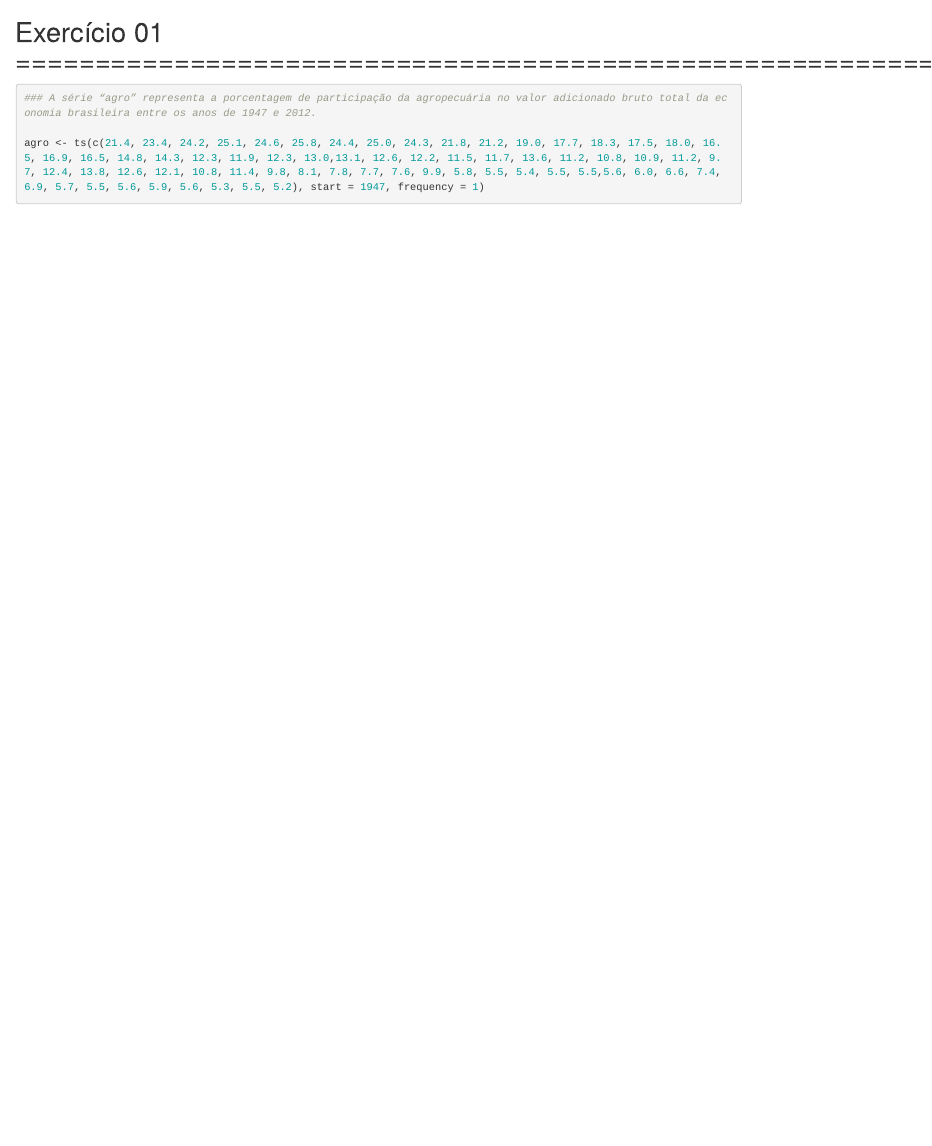
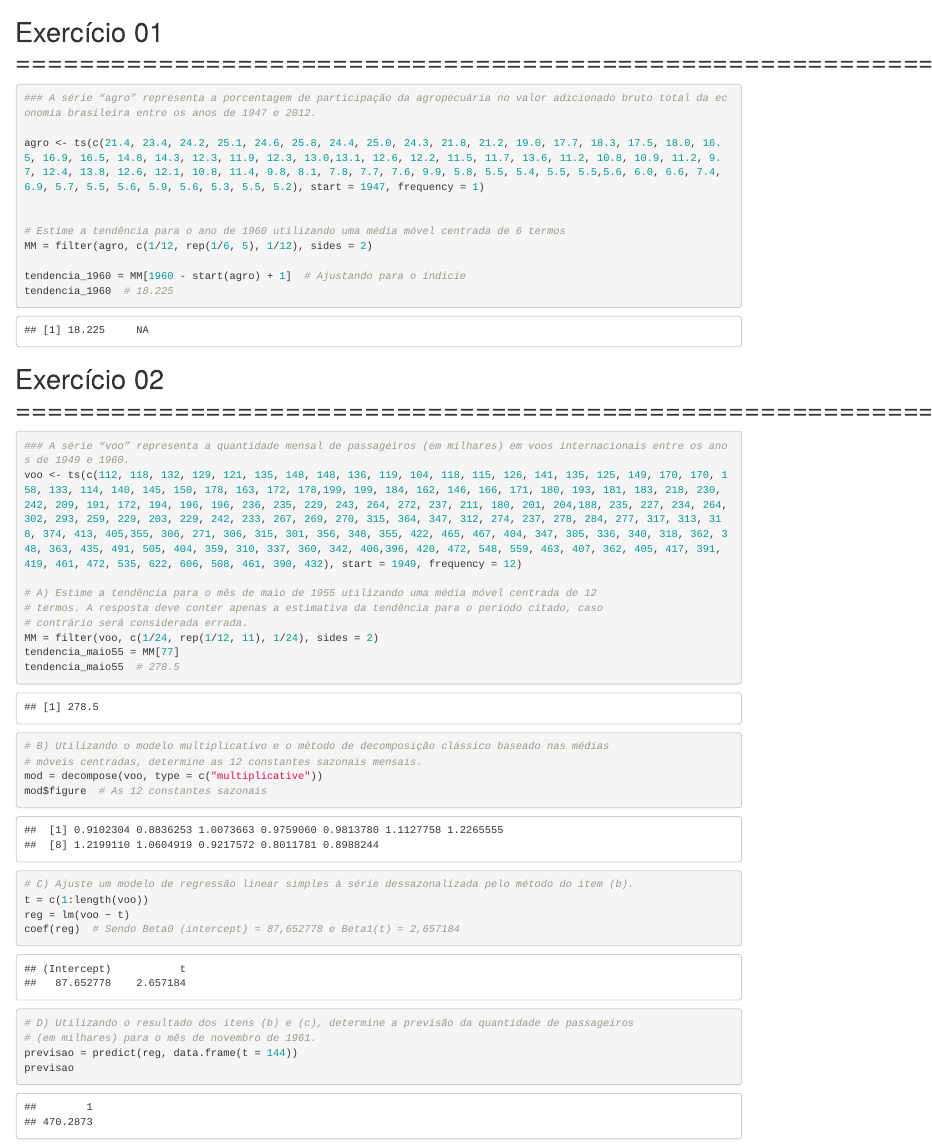
Before and after one commit to Marocosz/UFU, an R Markdown document (AD3/RevP2.Rmd): the page in a window 1100 px wide, from its top. Rendered offline with R 4.5, knitr and Pandoc, with nearby package versions.

Commit message:
6/10 - 2

````diff
--- a/AD3/RevP2.Rmd
+++ b/AD3/RevP2.Rmd
@@ -6,4 +6,42 @@
 agro <- ts(c(21.4, 23.4, 24.2, 25.1, 24.6, 25.8, 24.4, 25.0, 24.3, 21.8, 21.2, 19.0, 17.7, 18.3, 17.5, 18.0, 16.5, 16.9, 16.5, 14.8, 14.3, 12.3, 11.9, 12.3, 13.0,13.1, 12.6, 12.2, 11.5, 11.7, 13.6, 11.2, 10.8, 10.9, 11.2, 9.7, 12.4, 13.8, 12.6, 12.1, 10.8, 11.4, 9.8, 8.1, 7.8, 7.7, 7.6, 9.9, 5.8, 5.5, 5.4, 5.5, 5.5,5.6, 6.0, 6.6, 7.4, 6.9, 5.7, 5.5, 5.6, 5.9, 5.6, 5.3, 5.5, 5.2), start = 1947, frequency = 1)
 
 
+# Estime a tendência para o ano de 1960 utilizando uma média móvel centrada de 6 termos
+MM = filter(agro, c(1/12, rep(1/6, 5), 1/12), sides = 2)
+
+tendencia_1960 = MM[1960 - start(agro) + 1]  # Ajustando para o índicie
+tendencia_1960  # 18.225
 ```
+
+
+# Exercício 02 =================================================================
+
+```{r}
+### A série “voo” representa a quantidade mensal de passageiros (em milhares) em voos internacionais entre os anos de 1949 e 1960.
+voo <- ts(c(112, 118, 132, 129, 121, 135, 148, 148, 136, 119, 104, 118, 115, 126, 141, 135, 125, 149, 170, 170, 158, 133, 114, 140, 145, 150, 178, 163, 172, 178,199, 199, 184, 162, 146, 166, 171, 180, 193, 181, 183, 218, 230, 242, 209, 191, 172, 194, 196, 196, 236, 235, 229, 243, 264, 272, 237, 211, 180, 201, 204,188, 235, 227, 234, 264, 302, 293, 259, 229, 203, 229, 242, 233, 267, 269, 270, 315, 364, 347, 312, 274, 237, 278, 284, 277, 317, 313, 318, 374, 413, 405,355, 306, 271, 306, 315, 301, 356, 348, 355, 422, 465, 467, 404, 347, 305, 336, 340, 318, 362, 348, 363, 435, 491, 505, 404, 359, 310, 337, 360, 342, 406,396, 420, 472, 548, 559, 463, 407, 362, 405, 417, 391, 419, 461, 472, 535, 622, 606, 508, 461, 390, 432), start = 1949, frequency = 12)
+
+# A) Estime a tendência para o mês de maio de 1955 utilizando uma média móvel centrada de 12
+# termos. A resposta deve conter apenas a estimativa da tendência para o período citado, caso
+# contrário será considerada errada.
+MM = filter(voo, c(1/24, rep(1/12, 11), 1/24), sides = 2)
+tendencia_maio55 = MM[77]
+tendencia_maio55  # 278.5
+
+
+# B) Utilizando o modelo multiplicativo e o método de decomposição clássico baseado nas médias
+# móveis centradas, determine as 12 constantes sazonais mensais.
+mod = decompose(voo, type = c("multiplicative"))
+mod$figure  # As 12 constantes sazonais
+
+
+# C) Ajuste um modelo de regressão linear simples à série dessazonalizada pelo método do item (b).
+t = c(1:length(voo))
+reg = lm(voo ~ t)
+coef(reg)  # Sendo Beta0 (intercept) = 87,652778 e Beta1(t) = 2,657184
+
+
+# D) Utilizando o resultado dos itens (b) e (c), determine a previsão da quantidade de passageiros
+# (em milhares) para o mês de novembro de 1961.
+previsao = predict(reg, data.frame(t = 144))
+previsao
+```
````
Also changed, not shown: AD3/AtvP2.Rmd (+1 -1 lines).
